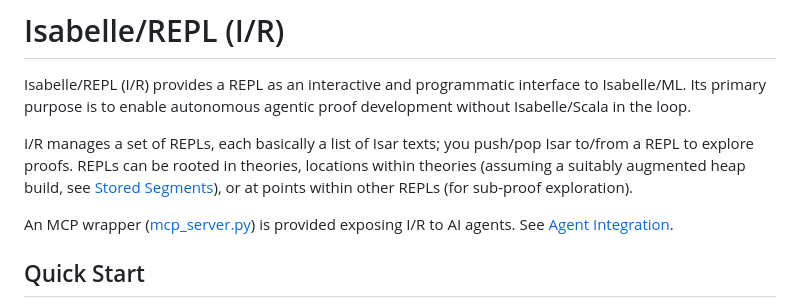
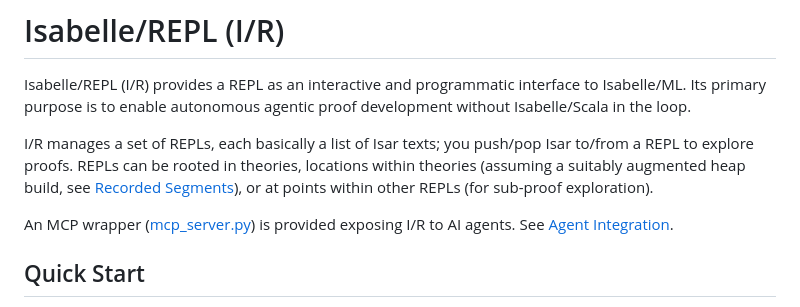
Before and after one commit to dominic-mulligan-aws/AutoCorrode, a Markdown page: ir/README.md, the part around the change. Rendered like a GitHub page.

Commit message:
I/R: Fix stale reference in README.md
Signed-off-by: Hanno Becker <beckphan@amazon.co.uk>

```diff
--- a/ir/README.md
+++ b/ir/README.md
@@ -4,8 +4,8 @@ Isabelle/REPL (I/R) provides a REPL as an interactive and programmatic interface
 to enable autonomous agentic proof development without Isabelle/Scala in the loop.
 
 I/R manages a set of REPLs, each basically a list of Isar texts; you push/pop Isar to/from a REPL to explore proofs.
-REPLs can be rooted in theories, locations within theories (assuming a suitably augmented heap build, see [Stored
-Segments](#stored-segments-forking-repls-at-arbitrary-theory-points)), or at points within other REPLs (for sub-proof
+REPLs can be rooted in theories, locations within theories (assuming a suitably augmented heap build, see [Recorded
+Segments](#recorded-segments-forking-repls-at-arbitrary-theory-points)), or at points within other REPLs (for sub-proof
 exploration).
 
 An MCP wrapper ([mcp_server.py](mcp_server.py)) is provided exposing I/R to AI agents. See [Agent Integration](#agent-integration).
```
